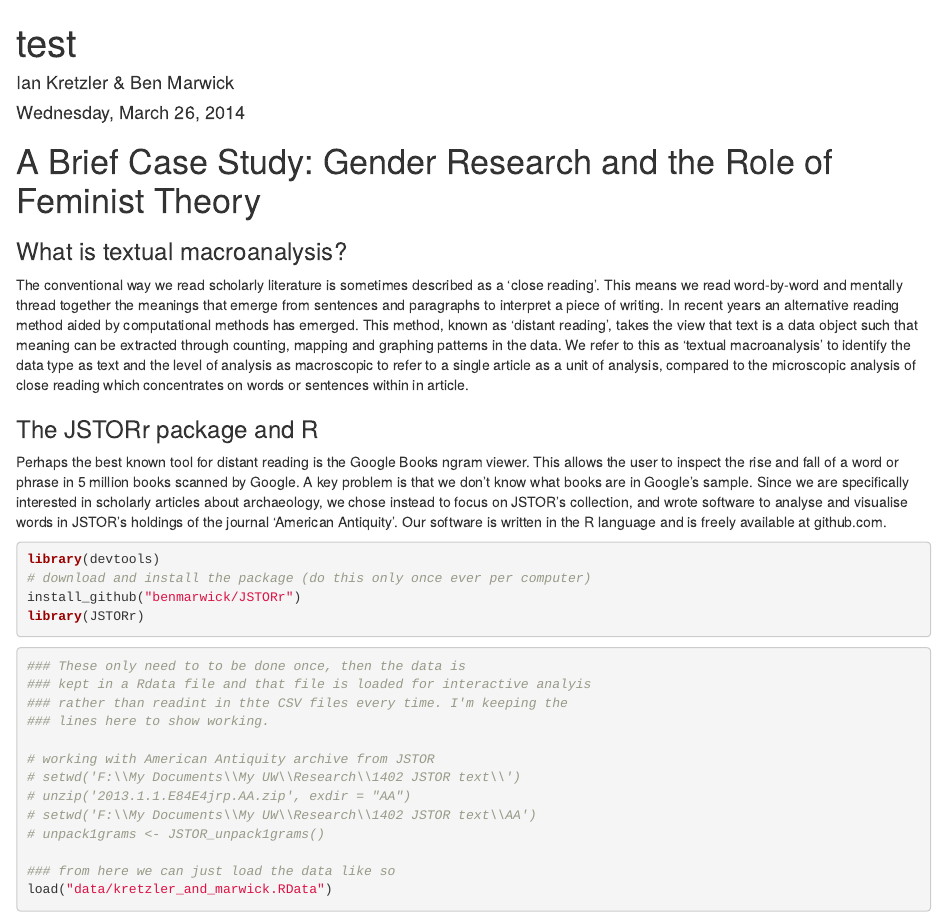
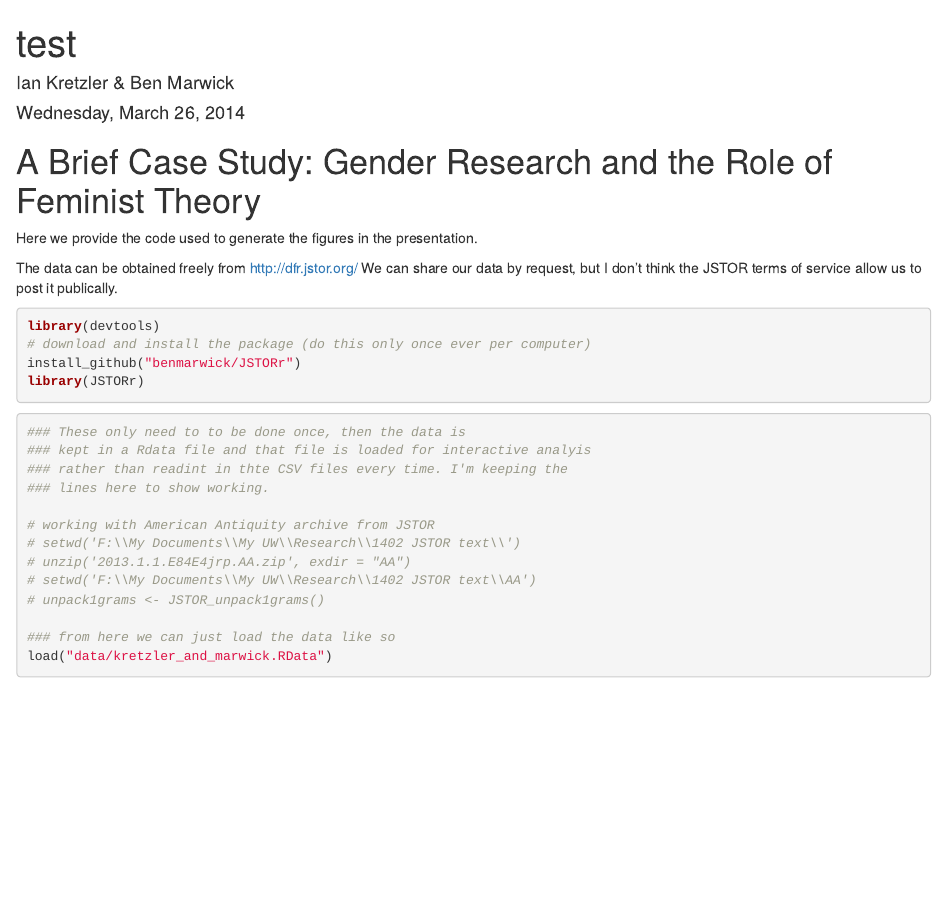
Before and after one commit to benmarwick/kretzler-and-marwick-saa2014, an R Markdown document (code/master.rmd): the page in a window 1100 px wide, from its top. Rendered offline with R 4.5, knitr and Pandoc, with nearby package versions; some code elsewhere in the file could not run offline; common packages that the code uses without loading them are loaded.

Commit message:
more comments

````diff
--- a/code/master.rmd
+++ b/code/master.rmd
@@ -7,20 +7,10 @@ output: html_document
 
 # A Brief Case Study: Gender Research and the Role of Feminist Theory
 
-### What is textual macroanalysis?
+Here we provide the code used to generate the figures in the
+presentation.
 
-The conventional way we read scholarly literature is sometimes described as a 'close reading'. This means we read word-by-word and mentally thread together the meanings that emerge from sentences and paragraphs to interpret a piece of writing. In recent years an alternative reading method aided by computational methods has emerged. This method, known as 'distant reading', takes the view that text is a data object such that meaning can be extracted through counting, mapping and graphing patterns in
-the data. We refer to this as 'textual macroanalysis'
-to identify the data type as text and the level of analysis
-as macroscopic to refer to a single article as a unit of
-analysis, compared to the microscopic analysis of close reading
-which concentrates on words or sentences within in article.
-
-### The JSTORr package and R
-
-Perhaps the best known tool for distant reading is the Google Books ngram viewer. This allows the user to inspect the rise and fall of a word or phrase in 5 million books scanned by Google. A key problem is that we don't know what books are in Google's sample. Since we are specifically interested in scholarly articles about archaeology, we chose instead to focus on JSTOR's collection, and wrote software to analyse and visualise words in JSTOR's holdings of the journal 'American Antiquity'. Our software is written in the R language and is freely available
-at github.com.
-
+The data can be obtained freely from http://dfr.jstor.org/ We can share our data by request, but I don't think the JSTOR terms of service allow us to post it publically.
 
 ```{r setup}
 library(devtools)
````
Also changed, not shown: code/master.rmd (6 more changed lines).
